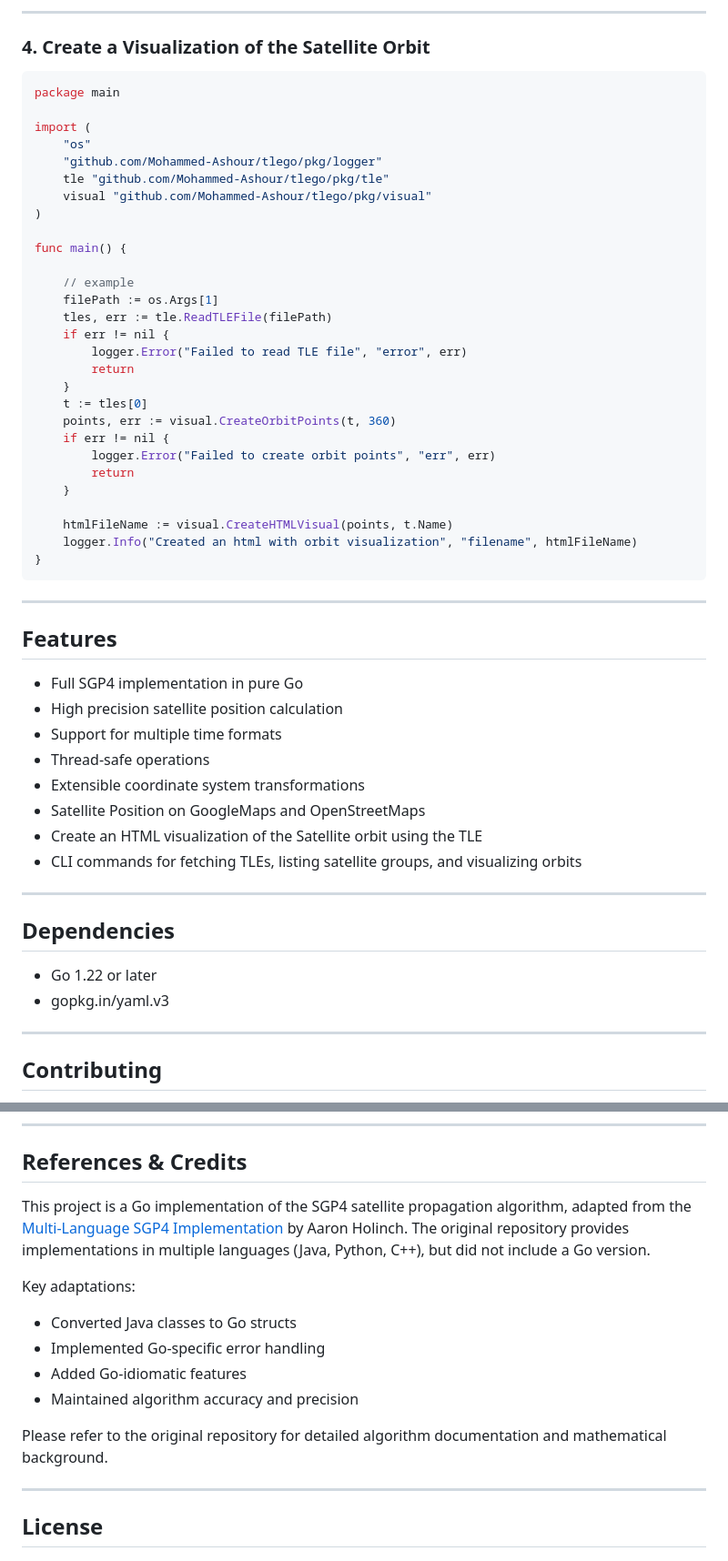
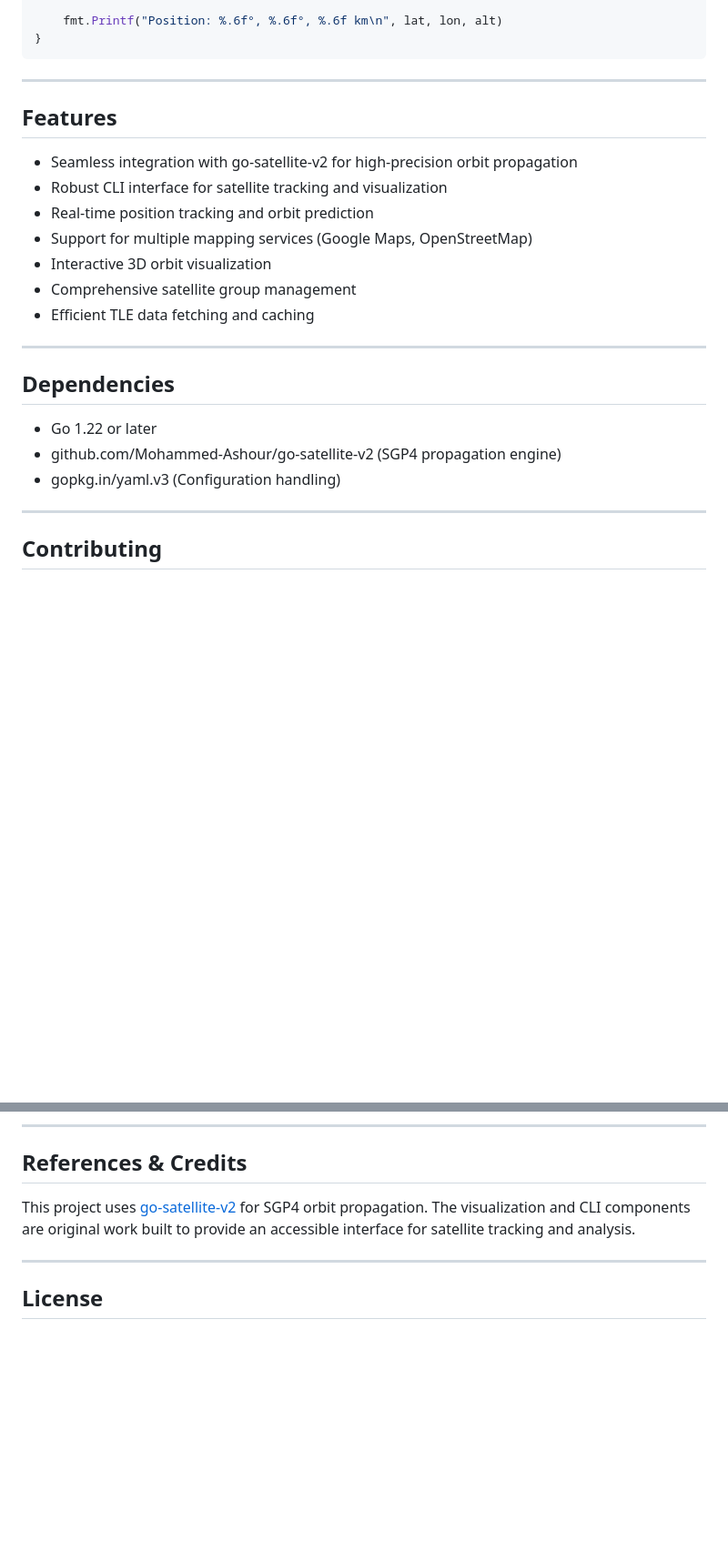
Before and after one commit to Mohammed-Ashour/tlego, a Markdown page: README.md, 2 parts joined by grey strips. Shown: that part at 91% size. Drawn GitHub-style; blank space fills up the shorter version.

````diff
--- a/README.md
+++ b/README.md
@@ -244,34 +186,4 @@ func main() {
----
-
-### **4. Create a Visualization of the Satellite Orbit**
-```go
-package main
-
-import (
-	"os"
-	"github.com/Mohammed-Ashour/tlego/pkg/logger"
-	tle "github.com/Mohammed-Ashour/tlego/pkg/tle"
-	visual "github.com/Mohammed-Ashour/tlego/pkg/visual"
-)
-
-func main() {
-
-	// example
-	filePath := os.Args[1]
-	tles, err := tle.ReadTLEFile(filePath)
-	if err != nil {
-		logger.Error("Failed to read TLE file", "error", err)
-		return
-	}
-	t := tles[0]
-	points, err := visual.CreateOrbitPoints(t, 360)
-	if err != nil {
-		logger.Error("Failed to create orbit points", "err", err)
-		return
-	}
-
-	htmlFileName := visual.CreateHTMLVisual(points, t.Name)
-	logger.Info("Created an html with orbit visualization", "filename", htmlFileName)
+    fmt.Printf("Position: %.6f°, %.6f°, %.6f km\n", lat, lon, alt)
 }
 ```
 
@@ -279,20 +191,20 @@ func main() {
 
 ## Features
 
-- Full SGP4 implementation in pure Go
-- High precision satellite position calculation
-- Support for multiple time formats
-- Thread-safe operations
-- Extensible coordinate system transformations
-- Satellite Position on GoogleMaps and OpenStreetMaps
-- Create an HTML visualization of the Satellite orbit using the TLE
-- CLI commands for fetching TLEs, listing satellite groups, and visualizing orbits
+- Seamless integration with go-satellite-v2 for high-precision orbit propagation
+- Robust CLI interface for satellite tracking and visualization
+- Real-time position tracking and orbit prediction
+- Support for multiple mapping services (Google Maps, OpenStreetMap)
+- Interactive 3D orbit visualization
+- Comprehensive satellite group management
+- Efficient TLE data fetching and caching
 
 ---
 
 ## Dependencies
 - Go 1.22 or later
-- gopkg.in/yaml.v3
+- github.com/Mohammed-Ashour/go-satellite-v2 (SGP4 propagation engine)
+- gopkg.in/yaml.v3 (Configuration handling)
 
 ---
 
@@ -307,15 +219,9 @@ func main() {
 
 ## References & Credits
 
-This project is a Go implementation of the SGP4 satellite propagation algorithm, adapted from the [Multi-Language SGP4 Implementation](https://github.com/aholinch/sgp4) by Aaron Holinch. The original repository provides implementations in multiple languages (Java, Python, C++), but did not include a Go version.
-
-Key adaptations:
-- Converted Java classes to Go structs
-- Implemented Go-specific error handling
-- Added Go-idiomatic features
-- Maintained algorithm accuracy and precision
-
-Please refer to the original repository for detailed algorithm documentation and mathematical background.
+This project uses [go-satellite-v2](https://github.com/Mohammed-Ashour/go-satellite-v2) for SGP4 orbit propagation.
+The visualization and CLI components are original work built to provide an accessible interface for satellite tracking
+and analysis.
 
 ---
 
````
Also changed, not shown: other parts of README.md (+20 -78 lines), assets/visual.png (added), 1 other file.
